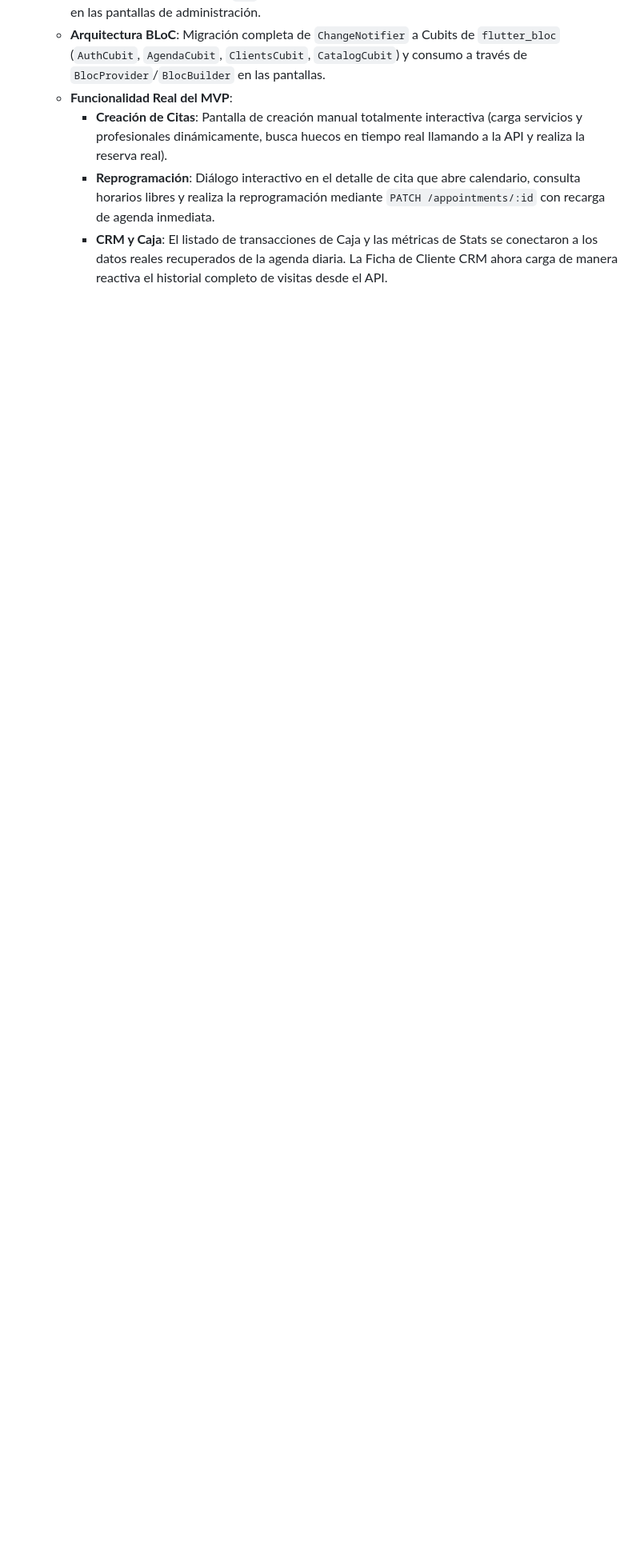
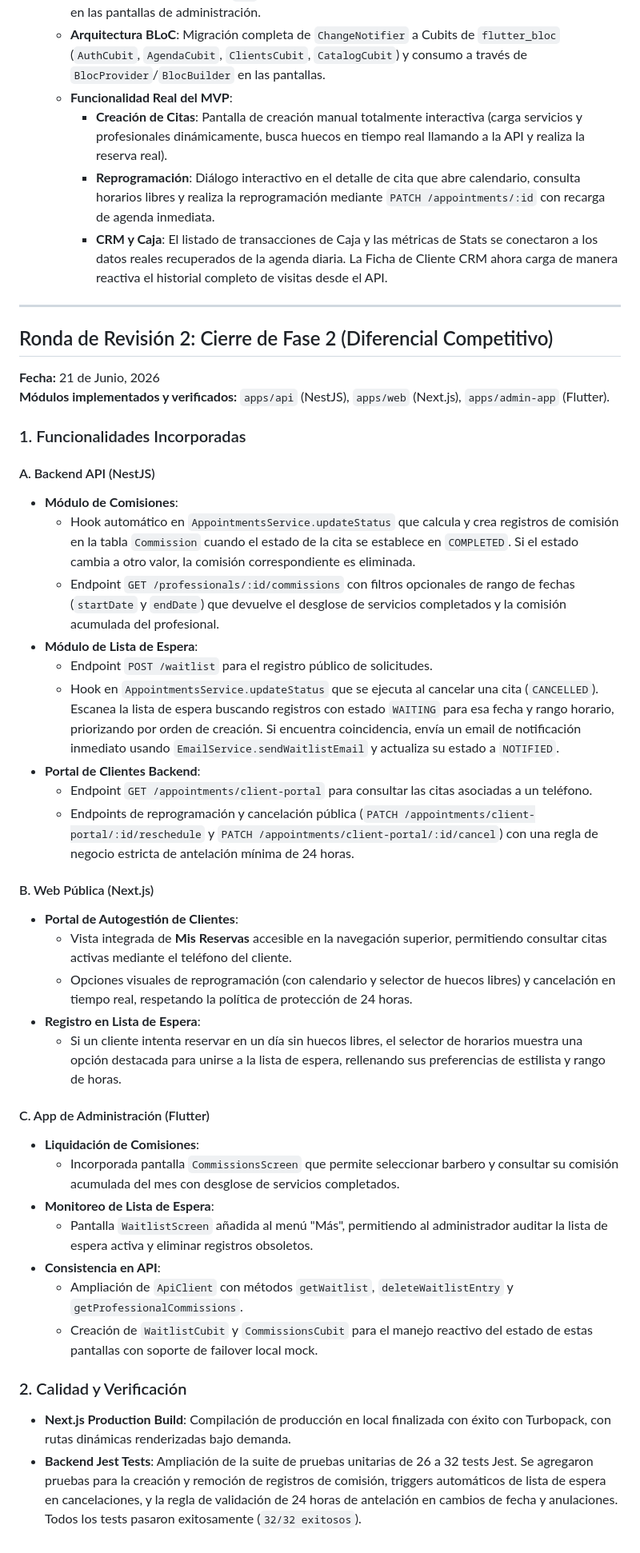
Before and after one commit to 901421/CitCalendar, a Markdown page: docs/review-log.md, the part around the change. Shown at 80% size. GitHub-like rendering; blank space fills up the shorter version.

Commit message:
docs: document Phase 2 subagent and quality review in review-log.md

```diff
--- a/docs/review-log.md
+++ b/docs/review-log.md
@@ -89,3 +89,42 @@ Todas las inconsistencias y oportunidades de calidad señaladas por los subagent
      - **Creación de Citas**: Pantalla de creación manual totalmente interactiva (carga servicios y profesionales dinámicamente, busca huecos en tiempo real llamando a la API y realiza la reserva real).
      - **Reprogramación**: Diálogo interactivo en el detalle de cita que abre calendario, consulta horarios libres y realiza la reprogramación mediante `PATCH /appointments/:id` con recarga de agenda inmediata.
      - **CRM y Caja**: El listado de transacciones de Caja y las métricas de Stats se conectaron a los datos reales recuperados de la agenda diaria. La Ficha de Cliente CRM ahora carga de manera reactiva el historial completo de visitas desde el API.
+
+---
+
+## Ronda de Revisión 2: Cierre de Fase 2 (Diferencial Competitivo)
+**Fecha:** 21 de Junio, 2026
+**Módulos implementados y verificados:** `apps/api` (NestJS), `apps/web` (Next.js), `apps/admin-app` (Flutter).
+
+### 1. Funcionalidades Incorporadas
+
+#### A. Backend API (NestJS)
+- **Módulo de Comisiones**:
+  - Hook automático en `AppointmentsService.updateStatus` que calcula y crea registros de comisión en la tabla `Commission` cuando el estado de la cita se establece en `COMPLETED`. Si el estado cambia a otro valor, la comisión correspondiente es eliminada.
+  - Endpoint `GET /professionals/:id/commissions` con filtros opcionales de rango de fechas (`startDate` y `endDate`) que devuelve el desglose de servicios completados y la comisión acumulada del profesional.
+- **Módulo de Lista de Espera**:
+  - Endpoint `POST /waitlist` para el registro público de solicitudes.
+  - Hook en `AppointmentsService.updateStatus` que se ejecuta al cancelar una cita (`CANCELLED`). Escanea la lista de espera buscando registros con estado `WAITING` para esa fecha y rango horario, priorizando por orden de creación. Si encuentra coincidencia, envía un email de notificación inmediato usando `EmailService.sendWaitlistEmail` y actualiza su estado a `NOTIFIED`.
+- **Portal de Clientes Backend**:
+  - Endpoint `GET /appointments/client-portal` para consultar las citas asociadas a un teléfono.
+  - Endpoints de reprogramación y cancelación pública (`PATCH /appointments/client-portal/:id/reschedule` y `PATCH /appointments/client-portal/:id/cancel`) con una regla de negocio estricta de antelación mínima de 24 horas.
+
+#### B. Web Pública (Next.js)
+- **Portal de Autogestión de Clientes**:
+  - Vista integrada de **Mis Reservas** accesible en la navegación superior, permitiendo consultar citas activas mediante el teléfono del cliente.
+  - Opciones visuales de reprogramación (con calendario y selector de huecos libres) y cancelación en tiempo real, respetando la política de protección de 24 horas.
+- **Registro en Lista de Espera**:
+  - Si un cliente intenta reservar en un día sin huecos libres, el selector de horarios muestra una opción destacada para unirse a la lista de espera, rellenando sus preferencias de estilista y rango de horas.
+
+#### C. App de Administración (Flutter)
+- **Liquidación de Comisiones**:
+  - Incorporada pantalla `CommissionsScreen` que permite seleccionar barbero y consultar su comisión acumulada del mes con desglose de servicios completados.
+- **Monitoreo de Lista de Espera**:
+  - Pantalla `WaitlistScreen` añadida al menú "Más", permitiendo al administrador auditar la lista de espera activa y eliminar registros obsoletos.
+- **Consistencia en API**:
+  - Ampliación de `ApiClient` con métodos `getWaitlist`, `deleteWaitlistEntry` y `getProfessionalCommissions`.
+  - Creación de `WaitlistCubit` y `CommissionsCubit` para el manejo reactivo del estado de estas pantallas con soporte de failover local mock.
+
+### 2. Calidad y Verificación
+- **Next.js Production Build**: Compilación de producción en local finalizada con éxito con Turbopack, con rutas dinámicas renderizadas bajo demanda.
+- **Backend Jest Tests**: Ampliación de la suite de pruebas unitarias de 26 a 32 tests Jest. Se agregaron pruebas para la creación y remoción de registros de comisión, triggers automáticos de lista de espera en cancelaciones, y la regla de validación de 24 horas de antelación en cambios de fecha y anulaciones. Todos los tests pasaron exitosamente (`32/32 exitosos`).
```
